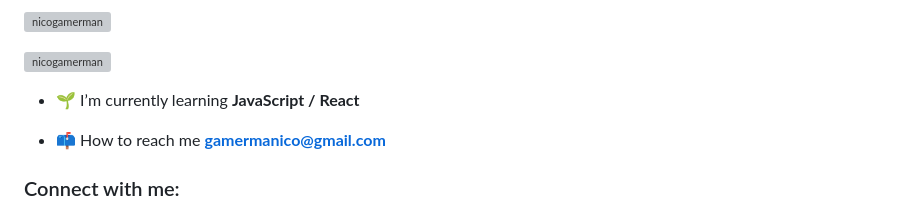
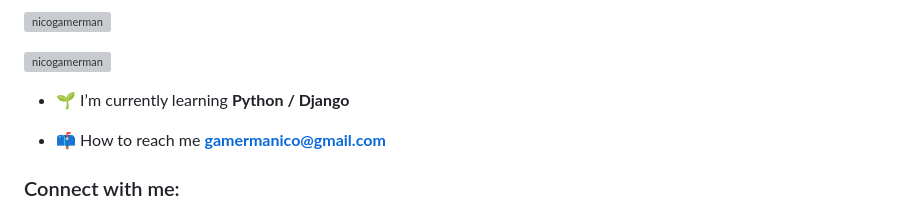
Before and after one commit to Nicogamerman/Nicogamerman, a Markdown page: README.md, the part around the change. GitHub-like rendering; grey boxes are pictures that could not be loaded.

```diff
--- a/README.md
+++ b/README.md
@@ -5,7 +5,7 @@
 
 <p align="left"> <a href="https://github.com/ryo-ma/github-profile-trophy"><img src="https://github-profile-trophy.vercel.app/?username=nicogamerman" alt="nicogamerman" /></a> </p>
 
-- 🌱 I’m currently learning **JavaScript / React**
+- 🌱 I’m currently learning **Python / Django**
 
 - 📫 How to reach me **gamermanico@gmail.com**
 
```
